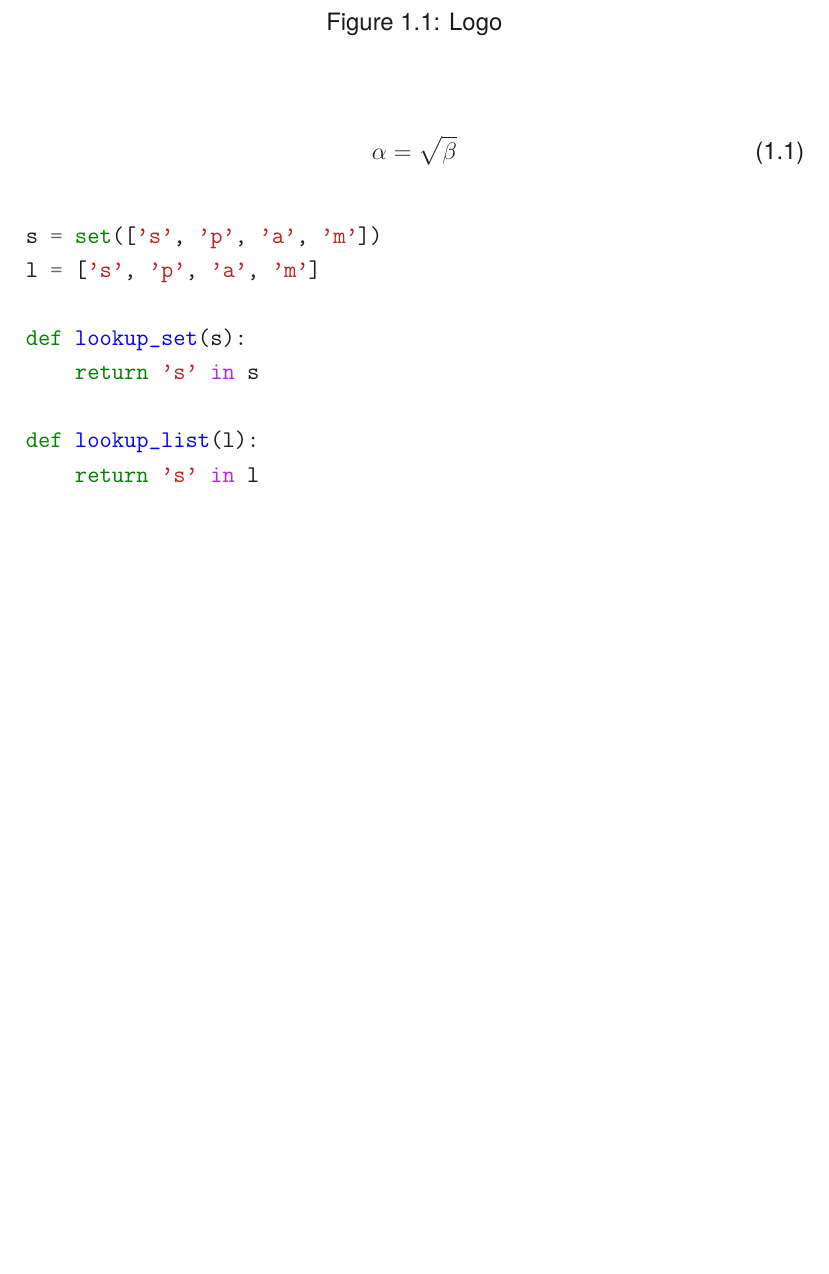
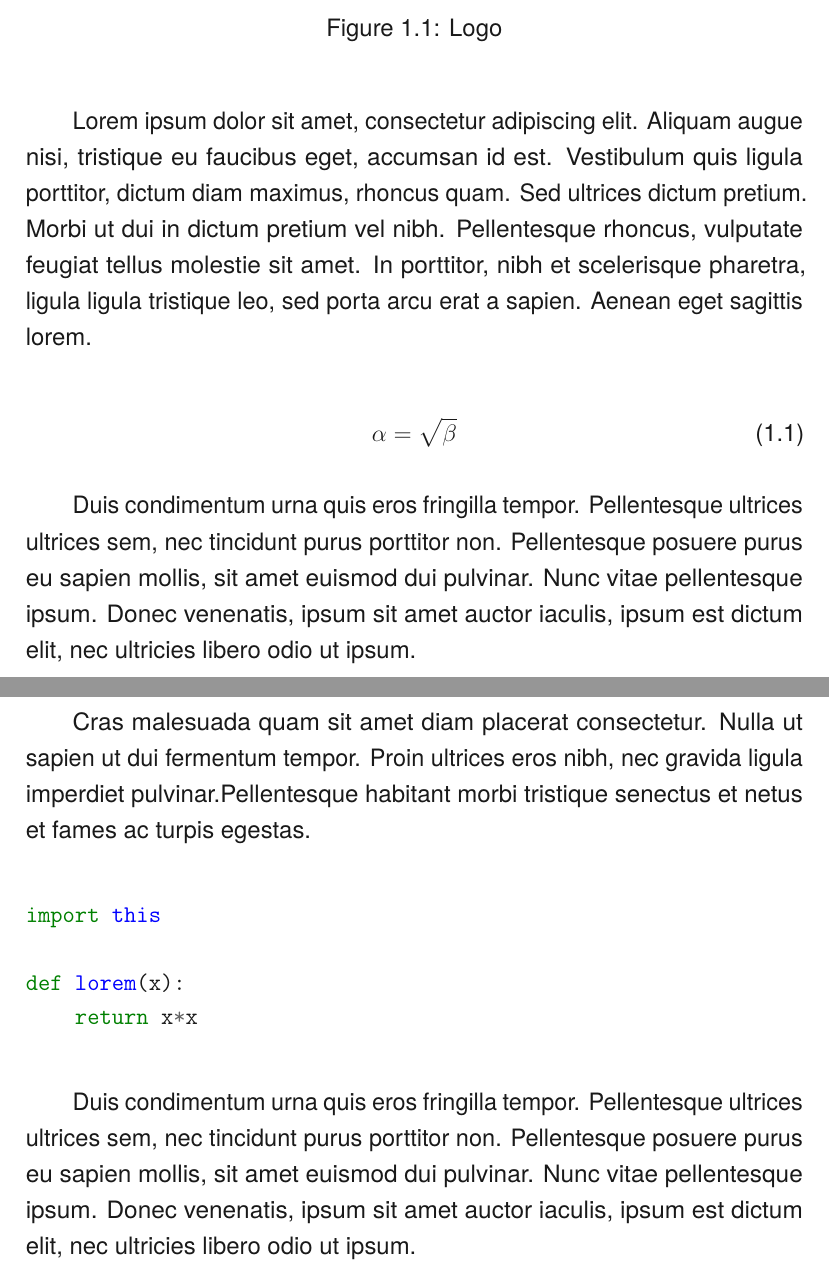
Before and after one commit to davidgasquez/thesis-latex-template, a LaTeX thesis (thesis.tex, which reads content/chapter.tex): part of page 8 of 9 before the commit and two parts of pages 8 and 9 of 10 after it, the two joined at a grey line, cut so that both start at the same text, the shorter picture padded with empty space. Compiled offline with pdfLaTeX.

Commit message:
Update content

```diff
--- a/content/chapter.tex
+++ b/content/chapter.tex
@@ -33,3 +44,4 @@ lorem.
     \centering
     \includegraphics[width=3cm]{images/logo.png}
     \caption{Logo}
+    \label{logo_example}
@@ -37,17 +48,38 @@ lorem.
 \end{figure}
+
+Lorem ipsum dolor sit amet, consectetur adipiscing elit. Aliquam augue nisi,
+tristique eu faucibus eget, accumsan id est. Vestibulum quis ligula porttitor,
+dictum diam maximus, rhoncus quam. Sed ultrices dictum pretium. Morbi ut dui in
+dictum pretium vel nibh. Pellentesque rhoncus, vulputate
+feugiat tellus molestie sit amet. In porttitor, nibh et scelerisque pharetra,
+ligula ligula tristique leo, sed porta arcu erat a sapien. Aenean eget sagittis
+lorem.
 
 \begin{equation}
     \label{simple_equation}
     \alpha = \sqrt{ \beta }
 \end{equation}
 
+Duis condimentum urna quis eros fringilla tempor. Pellentesque ultrices
+ultrices sem, nec tincidunt purus porttitor non. Pellentesque posuere purus
+eu sapien mollis, sit amet euismod dui pulvinar. Nunc vitae pellentesque
+ipsum. Donec venenatis, ipsum sit amet auctor iaculis, ipsum est dictum
+elit, nec ultricies libero odio ut ipsum.
+
+Cras malesuada quam sit amet diam placerat consectetur. Nulla ut sapien ut dui
+fermentum tempor. Proin ultrices eros nibh, nec gravida ligula imperdiet
+pulvinar.Pellentesque habitant morbi tristique senectus et netus et fames ac
+turpis egestas.
+
 \begin{minted}[baselinestretch=1.2]{python}
-s = set(['s', 'p', 'a', 'm'])
-l = ['s', 'p', 'a', 'm']
+import this
 
-def lookup_set(s):
-    return 's' in s
+def lorem(x):
+    return x*x
+\end{minted}
 
-def lookup_list(l):
-    return 's' in l
-\end{minted}
+Duis condimentum urna quis eros fringilla tempor. Pellentesque ultrices
+ultrices sem, nec tincidunt purus porttitor non. Pellentesque posuere purus
+eu sapien mollis, sit amet euismod dui pulvinar. Nunc vitae pellentesque
+ipsum. Donec venenatis, ipsum sit amet auctor iaculis, ipsum est dictum
+elit, nec ultricies libero odio ut ipsum.
```
Also changed, not shown: content/chapter.tex (36 more changed lines).
